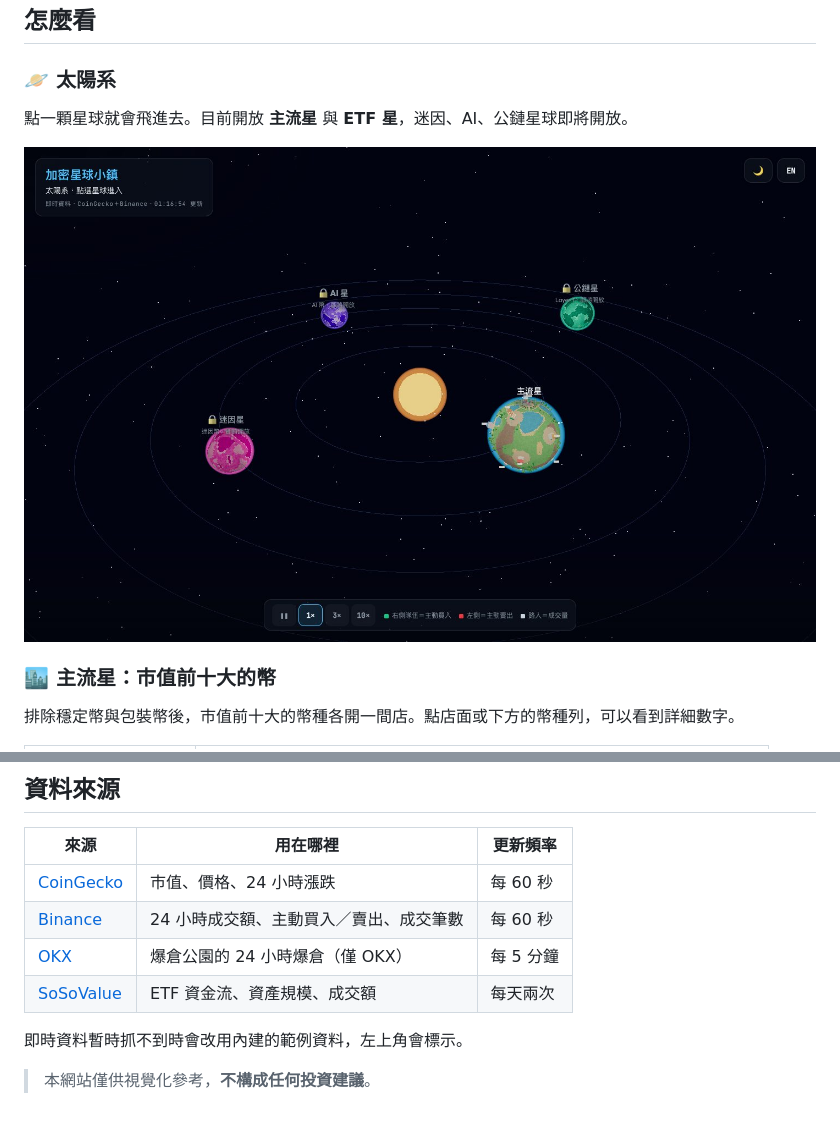
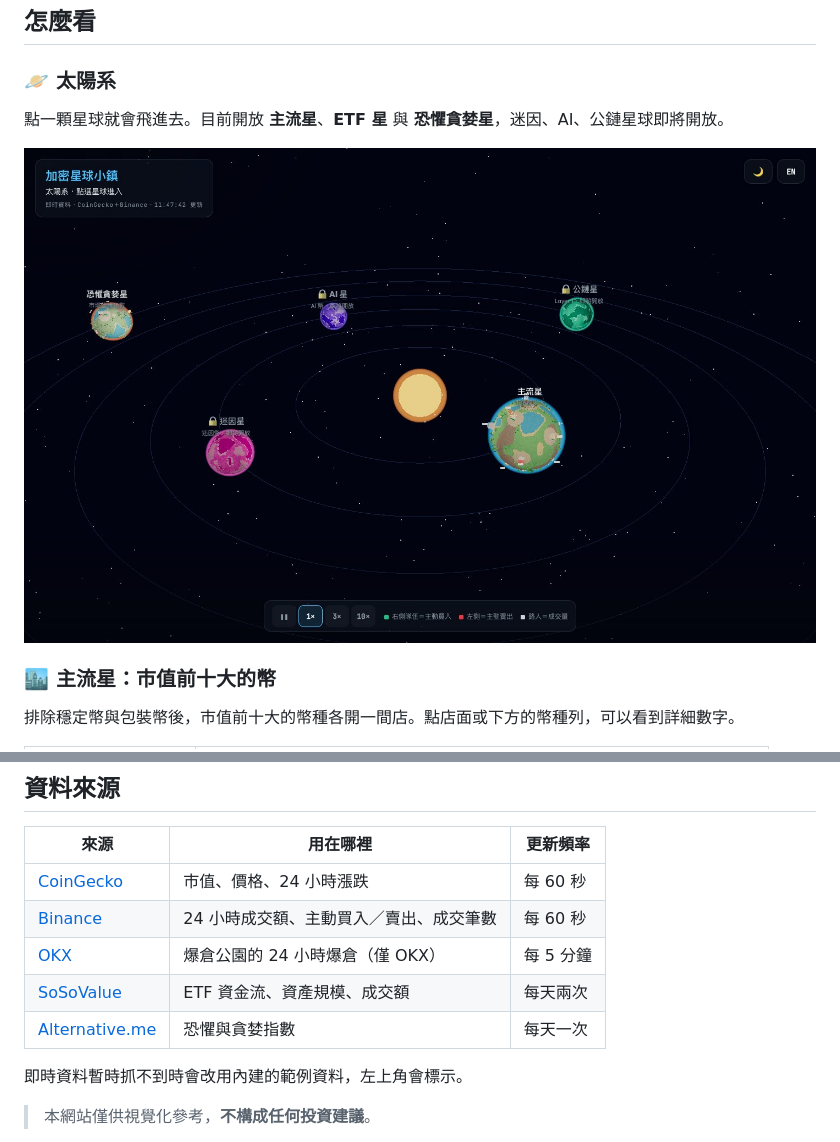
Before and after one commit to pekkachiu/crypto-planet, a Markdown page: README.md, 2 parts joined by grey strips. Drawn GitHub-style; pictures changed too: docs/screenshots/solar.jpg; blank space fills up the shorter version.

```diff
--- a/README.md
+++ b/README.md
@@ -12,7 +12,7 @@
 
 ### 🪐 太陽系
 
-點一顆星球就會飛進去。目前開放 **主流星** 與 **ETF 星**，迷因、AI、公鏈星球即將開放。
+點一顆星球就會飛進去。目前開放 **主流星**、**ETF 星** 與 **恐懼貪婪星**，迷因、AI、公鏈星球即將開放。
 
 ![太陽系](docs/screenshots/solar.jpg)
 
@@ -66,6 +80,7 @@
 | [Binance](https://www.binance.com/) | 24 小時成交額、主動買入／賣出、成交筆數 | 每 60 秒 |
 | [OKX](https://www.okx.com/) | 爆倉公園的 24 小時爆倉（僅 OKX） | 每 5 分鐘 |
 | [SoSoValue](https://sosovalue.com/) | ETF 資金流、資產規模、成交額 | 每天兩次 |
+| [Alternative.me](https://alternative.me/crypto/fear-and-greed-index/) | 恐懼與貪婪指數 | 每天一次 |
 
 即時資料暫時抓不到時會改用內建的範例資料，左上角會標示。
 
```
Also changed, not shown: other parts of README.md (+14 -0 lines), CLAUDE.md (+4 -1 lines), README.en.md (+16 -1 lines), docs/screenshots/en/fear-greed.jpg (added), docs/screenshots/en/solar.jpg, docs/screenshots/fear-greed.jpg (added).
